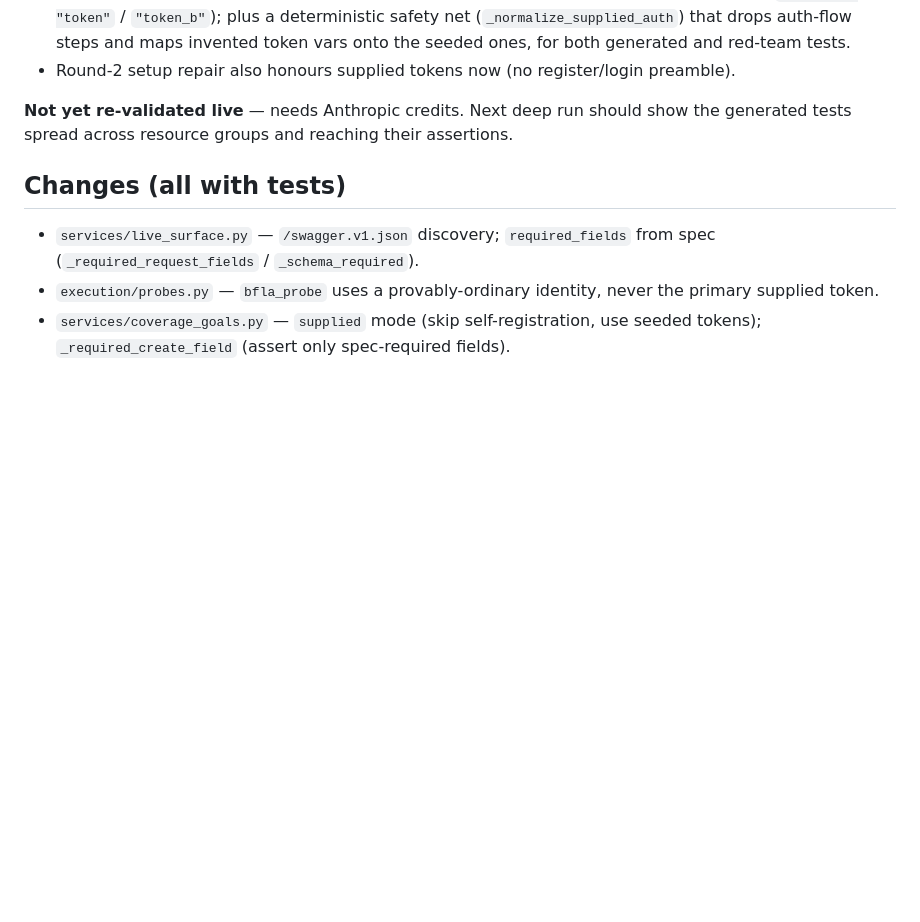
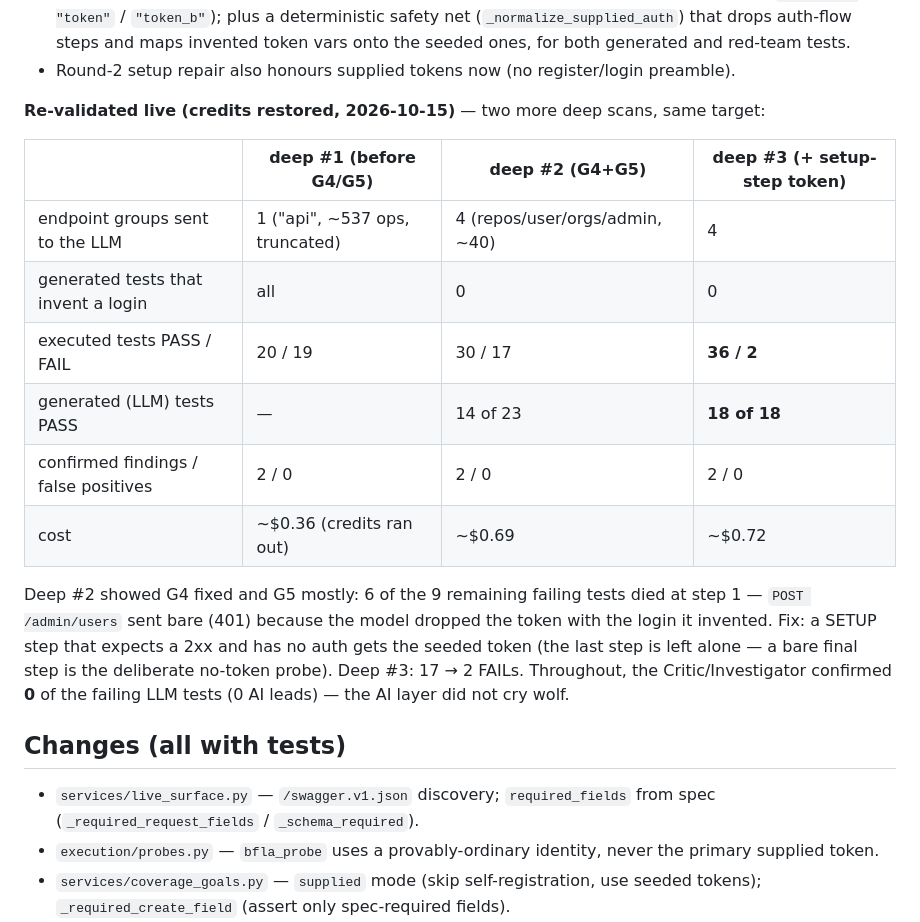
Before and after one commit to abu-khadija/QAX, a Markdown page: strategy/CASE_STUDY_REALWORLD_GITEA.md, the part around the change. Rendered like a GitHub page; blank space fills up the shorter version.

Commit message:
docs: Gitea deep scans re-validated (G4/G5), KB-mining status in ROADMAP
Co-Authored-By: Claude Sonnet 5.5 <noreply@anthropic.com>

```diff
--- a/strategy/CASE_STUDY_REALWORLD_GITEA.md
+++ b/strategy/CASE_STUDY_REALWORLD_GITEA.md
@@ -123,8 +123,23 @@ Hand triage of all 19: **every one is a bad test, not a Gitea bug** — two more
   vars onto the seeded ones, for both generated and red-team tests.
 - Round-2 setup repair also honours supplied tokens now (no register/login preamble).
 
-**Not yet re-validated live** — needs Anthropic credits. Next deep run should show
-the generated tests spread across resource groups and reaching their assertions.
+**Re-validated live (credits restored, 2026-10-15)** — two more deep scans, same target:
+
+| | deep #1 (before G4/G5) | deep #2 (G4+G5) | deep #3 (+ setup-step token) |
+|---|---|---|---|
+| endpoint groups sent to the LLM | 1 ("api", ~537 ops, truncated) | 4 (repos/user/orgs/admin, ~40) | 4 |
+| generated tests that invent a login | all | 0 | 0 |
+| executed tests PASS / FAIL | 20 / 19 | 30 / 17 | **36 / 2** |
+| generated (LLM) tests PASS | — | 14 of 23 | **18 of 18** |
+| confirmed findings / false positives | 2 / 0 | 2 / 0 | 2 / 0 |
+| cost | ~$0.36 (credits ran out) | ~$0.69 | ~$0.72 |
+
+Deep #2 showed G4 fixed and G5 mostly: 6 of the 9 remaining failing tests died at
+step 1 — `POST /admin/users` sent bare (401) because the model dropped the token with
+the login it invented. Fix: a SETUP step that expects a 2xx and has no auth gets the
+seeded token (the last step is left alone — a bare final step is the deliberate
+no-token probe). Deep #3: 17 → 2 FAILs. Throughout, the Critic/Investigator confirmed
+**0** of the failing LLM tests (0 AI leads) — the AI layer did not cry wolf.
 
 ## Changes (all with tests)
 
```
Also changed, not shown: strategy/ROADMAP.md (+2 -2 lines).
